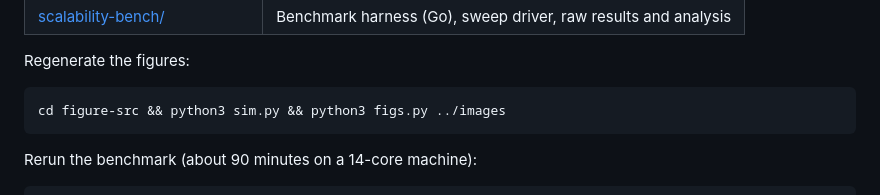
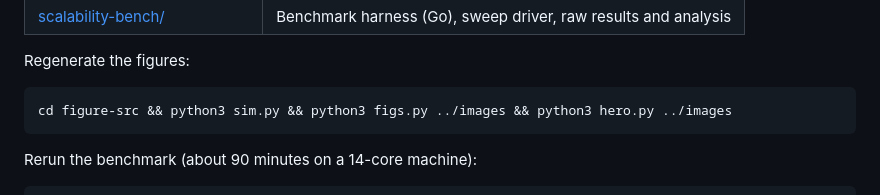
Before and after one commit to zbruceli/nnet_libp2p, a Markdown page: README.md, the part around the change. Rendered like a GitHub page.

Commit message:
Add hero image (generated from the nnet tree-broadcast algorithm)
Co-Authored-By: Claude Opus 5.5 <noreply@anthropic.com>

````diff
--- a/README.md
+++ b/README.md
@@ -12,7 +12,7 @@ A comparison of [nnet](https://github.com/nknorg/nnet) (NKN's Chord-based overla
 Regenerate the figures:
 
 ```bash
-cd figure-src && python3 sim.py && python3 figs.py ../images
+cd figure-src && python3 sim.py && python3 figs.py ../images && python3 hero.py ../images
 ```
 
 Rerun the benchmark (about 90 minutes on a 14-core machine):
````
Also changed, not shown: nnet-vs-libp2p-deep-dive.md (+2 -0 lines), images/00-hero-notext.png (added), images/00-hero.png (added), 1 other file.
